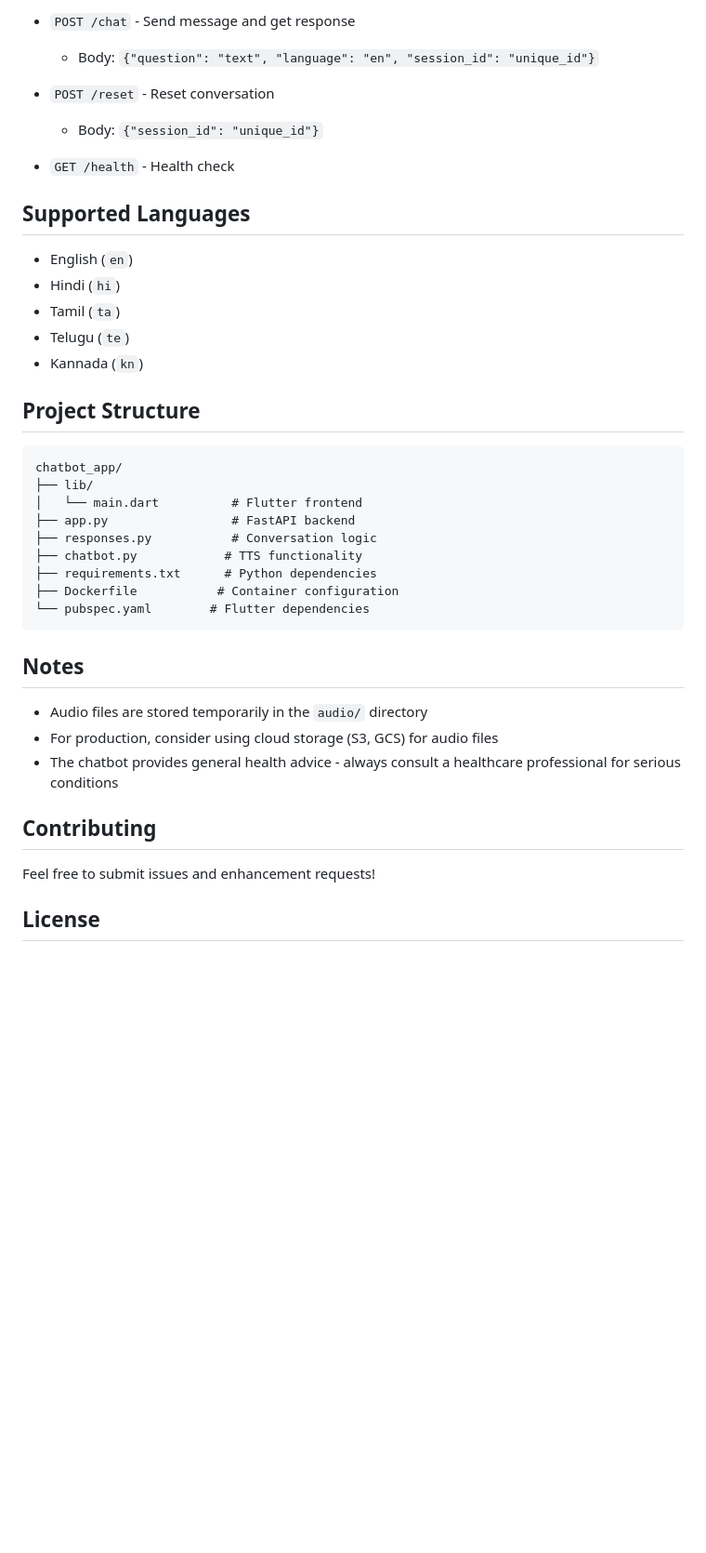
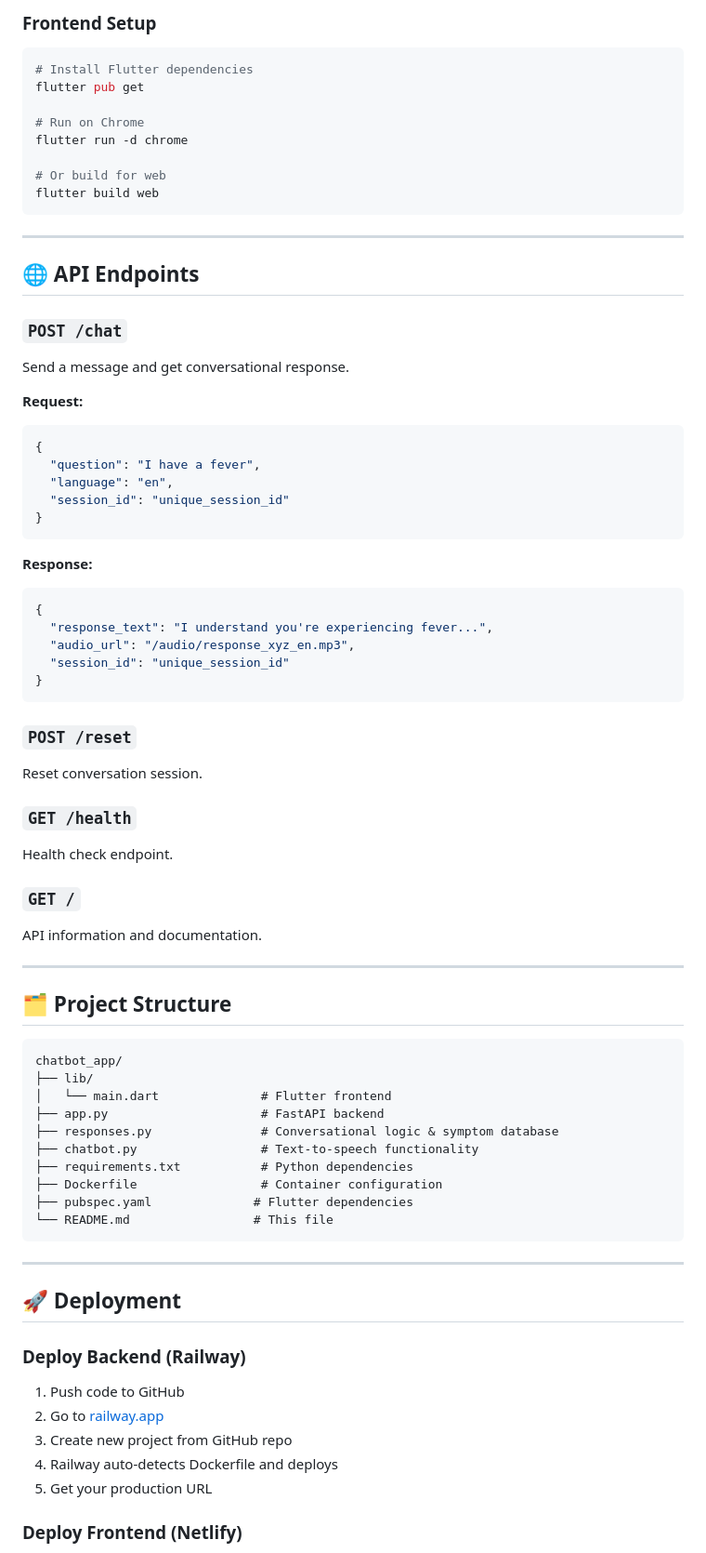
Before and after one commit to luckybiswal98210-eng/chatbot-integrity-with-symptoms-dection, a Markdown page: README.md, the part around one of its changes. Shown at 93% size. Rendered like a GitHub page; blank space fills up the shorter version.

````diff
--- a/README.md
+++ b/README.md
@@ -173,43 +112,79 @@ Bot: I'm sorry, but information about that specific symptom is currently unavail
 
-- `POST /chat` - Send message and get response
-  - Body: `{"question": "text", "language": "en", "session_id": "unique_id"}`
+### Frontend Setup
 
-- `POST /reset` - Reset conversation
-  - Body: `{"session_id": "unique_id"}`
+```bash
+# Install Flutter dependencies
+flutter pub get
 
-- `GET /health` - Health check
+# Run on Chrome
+flutter run -d chrome
 
-## Supported Languages
+# Or build for web
+flutter build web
+```
 
-- English (`en`)
-- Hindi (`hi`)
-- Tamil (`ta`)
-- Telugu (`te`)
-- Kannada (`kn`)
+---
 
-## Project Structure
+## 🌐 API Endpoints
+
+### `POST /chat`
+Send a message and get conversational response.
+
+**Request:**
+```json
+{
+  "question": "I have a fever",
+  "language": "en",
+  "session_id": "unique_session_id"
+}
+```
+
+**Response:**
+```json
+{
+  "response_text": "I understand you're experiencing fever...",
+  "audio_url": "/audio/response_xyz_en.mp3",
+  "session_id": "unique_session_id"
+}
+```
+
+### `POST /reset`
+Reset conversation session.
+
+### `GET /health`
+Health check endpoint.
+
+### `GET /`
+API information and documentation.
+
+---
+
+## 🗂️ Project Structure
 
 ```
 chatbot_app/
 ├── lib/
-│   └── main.dart          # Flutter frontend
-├── app.py                 # FastAPI backend
-├── responses.py           # Conversation logic
-├── chatbot.py            # TTS functionality
-├── requirements.txt      # Python dependencies
-├── Dockerfile           # Container configuration
-└── pubspec.yaml        # Flutter dependencies
+│   └── main.dart              # Flutter frontend
+├── app.py                     # FastAPI backend
+├── responses.py               # Conversational logic & symptom database
+├── chatbot.py                 # Text-to-speech functionality
+├── requirements.txt           # Python dependencies
+├── Dockerfile                 # Container configuration
+├── pubspec.yaml              # Flutter dependencies
+└── README.md                 # This file
 ```
 
-## Notes
+---
 
-- Audio files are stored temporarily in the `audio/` directory
-- For production, consider using cloud storage (S3, GCS) for audio files
-- The chatbot provides general health advice - always consult a healthcare professional for serious conditions
+## 🚀 Deployment
 
-## Contributing
+### Deploy Backend (Railway)
 
-Feel free to submit issues and enhancement requests!
+1. Push code to GitHub
+2. Go to [railway.app](https://railway.app)
+3. Create new project from GitHub repo
+4. Railway auto-detects Dockerfile and deploys
+5. Get your production URL
 
-## License
+### Deploy Frontend (Netlify)
 
````
Also changed, not shown: other parts of README.md (+206 -142 lines).
